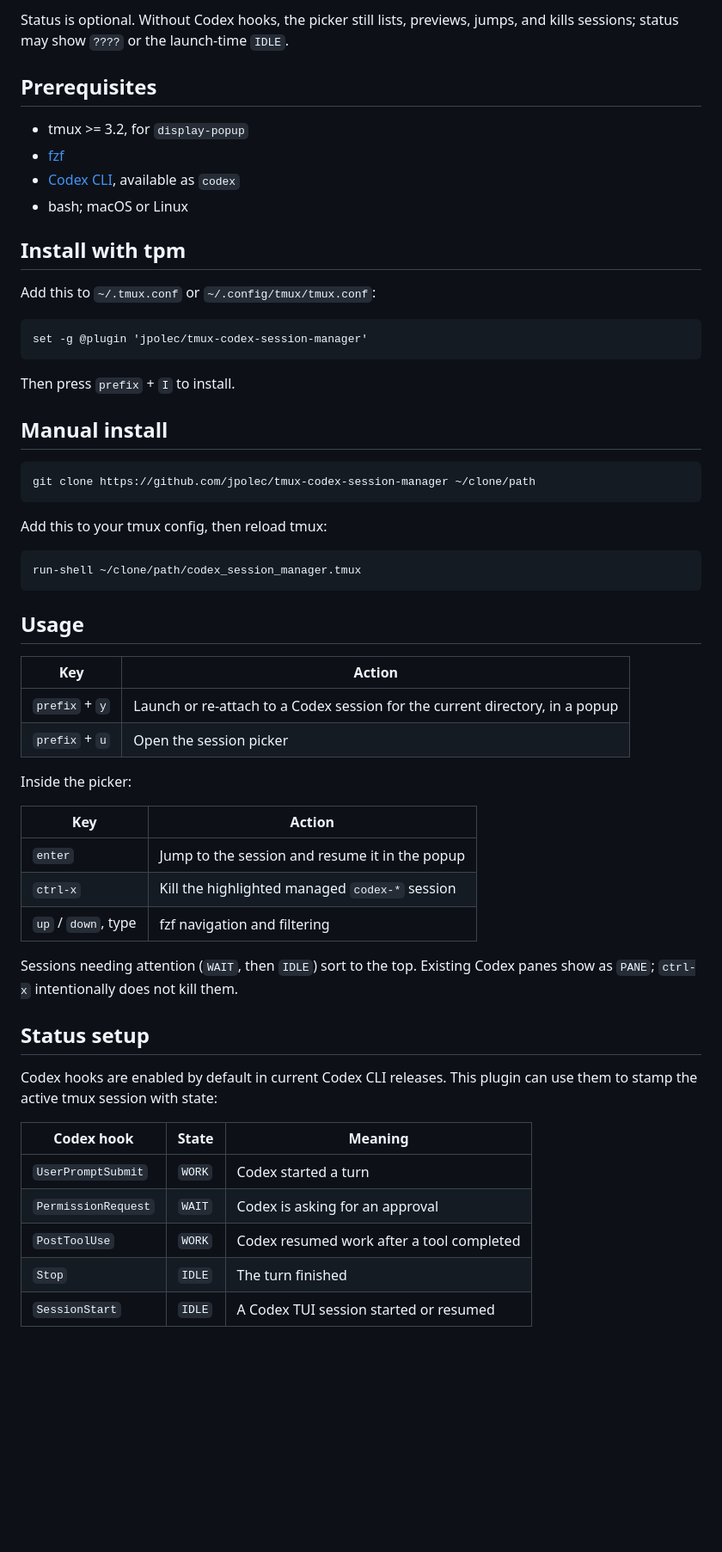
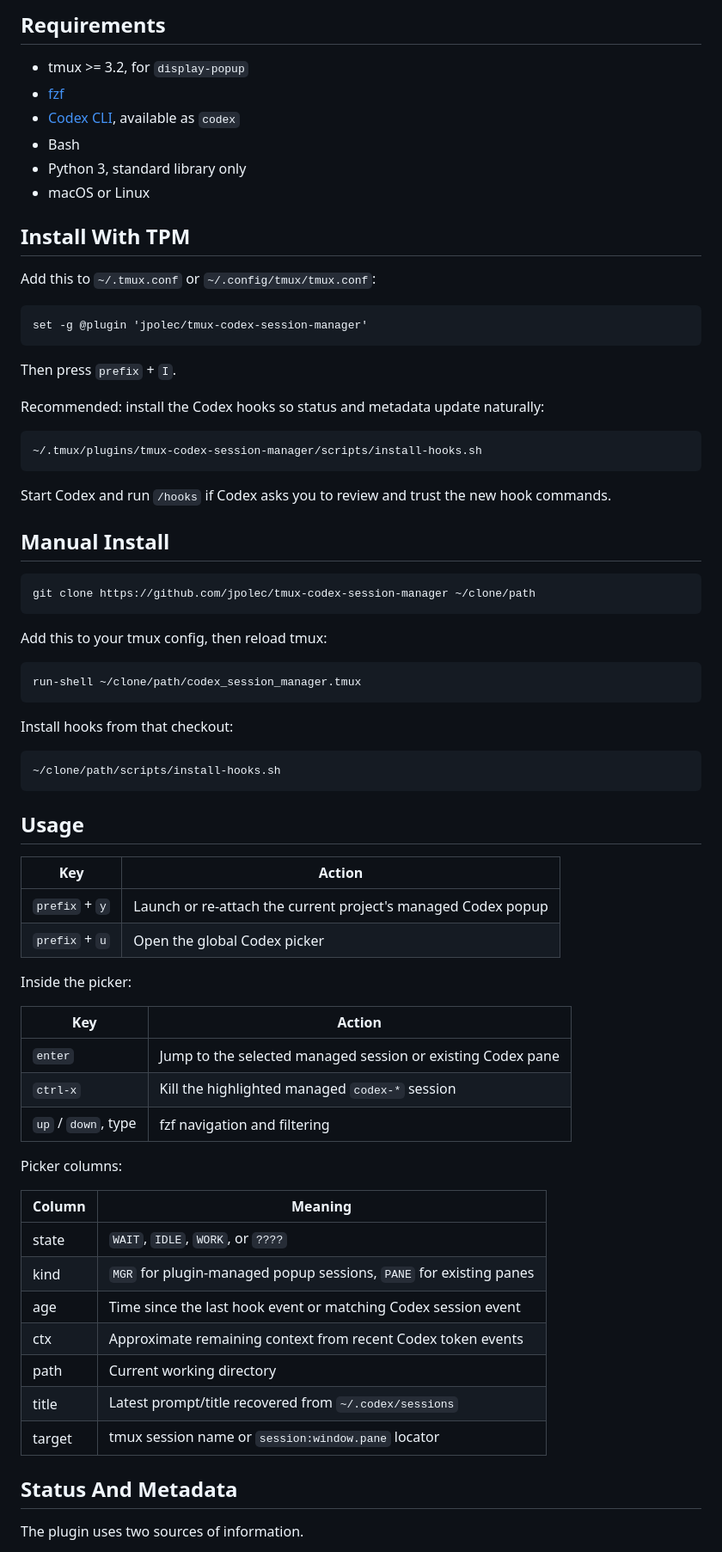
Before and after one commit to jpolec/odysseus, a Markdown page: README.md, the part around one of its changes. Shown at 86% size. Rendered like a GitHub page; blank space fills up the shorter version.

````diff
--- a/README.md
+++ b/README.md
@@ -38,15 +50,14 @@ tmux window in place.
 
-Status is optional. Without Codex hooks, the picker still lists, previews, jumps,
-and kills sessions; status may show `????` or the launch-time `IDLE`.
-
-## Prerequisites
+## Requirements
 
 - tmux >= 3.2, for `display-popup`
 - [fzf](https://github.com/junegunn/fzf)
 - [Codex CLI](https://developers.openai.com/codex/cli), available as `codex`
-- bash; macOS or Linux
+- Bash
+- Python 3, standard library only
+- macOS or Linux
 
-## Install with tpm
+## Install With TPM
 
 Add this to `~/.tmux.conf` or `~/.config/tmux/tmux.conf`:
 
@@ -54,9 +65,18 @@ Add this to `~/.tmux.conf` or `~/.config/tmux/tmux.conf`:
 set -g @plugin 'jpolec/tmux-codex-session-manager'
 ```
 
-Then press `prefix` + `I` to install.
+Then press `prefix` + `I`.
 
-## Manual install
+Recommended: install the Codex hooks so status and metadata update naturally:
+
+```sh
+~/.tmux/plugins/tmux-codex-session-manager/scripts/install-hooks.sh
+```
+
+Start Codex and run `/hooks` if Codex asks you to review and trust the new hook
+commands.
+
+## Manual Install
 
 ```sh
 git clone https://github.com/jpolec/tmux-codex-session-manager ~/clone/path
@@ -68,34 +88,40 @@ Add this to your tmux config, then reload tmux:
 run-shell ~/clone/path/codex_session_manager.tmux
 ```
 
+Install hooks from that checkout:
+
+```sh
+~/clone/path/scripts/install-hooks.sh
+```
+
 ## Usage
 
-| Key            | Action                                                                         |
-| -------------- | ------------------------------------------------------------------------------ |
-| `prefix` + `y` | Launch or re-attach to a Codex session for the current directory, in a popup   |
-| `prefix` + `u` | Open the session picker                                                        |
+| Key            | Action                                                                       |
+| -------------- | ---------------------------------------------------------------------------- |
+| `prefix` + `y` | Launch or re-attach the current project's managed Codex popup                |
+| `prefix` + `u` | Open the global Codex picker                                                 |
 
 Inside the picker:
 
-| Key                       | Action                                                                    |
-| ------------------------- | ------------------------------------------------------------------------- |
-| `enter`                   | Jump to the session and resume it in the popup                            |
-| `ctrl-x`                  | Kill the highlighted managed `codex-*` session                            |
-| `up` / `down`, type       | fzf navigation and filtering                                              |
+| Key                 | Action                                                                          |
+| ------------------- | -------------------------------------------------------------------------------- |
+| `enter`             | Jump to the selected managed session or existing Codex pane                      |
+| `ctrl-x`            | Kill the highlighted managed `codex-*` session                                   |
+| `up` / `down`, type | fzf navigation and filtering                                                     |
 
-Sessions needing attention (`WAIT`, then `IDLE`) sort to the top.
-Existing Codex panes show as `PANE`; `ctrl-x` intentionally does not kill them.
+Picker columns:
 
-## Status setup
+| Column | Meaning                                                            |
+| ------ | ------------------------------------------------------------------ |
+| state  | `WAIT`, `IDLE`, `WORK`, or `????`                                  |
+| kind   | `MGR` for plugin-managed popup sessions, `PANE` for existing panes |
+| age    | Time since the last hook event or matching Codex session event     |
+| ctx    | Approximate remaining context from recent Codex token events       |
+| path   | Current working directory                                          |
+| title  | Latest prompt/title recovered from `~/.codex/sessions`             |
+| target | tmux session name or `session:window.pane` locator                  |
 
-Codex hooks are enabled by default in current Codex CLI releases. This plugin can
-use them to stamp the active tmux session with state:
+## Status And Metadata
 
-| Codex hook         | State     | Meaning                                      |
-| ------------------ | --------- | -------------------------------------------- |
-| `UserPromptSubmit` | `WORK`    | Codex started a turn                         |
-| `PermissionRequest`| `WAIT`    | Codex is asking for an approval              |
-| `PostToolUse`      | `WORK`    | Codex resumed work after a tool completed    |
-| `Stop`             | `IDLE`    | The turn finished                            |
-| `SessionStart`     | `IDLE`    | A Codex TUI session started or resumed       |
+The plugin uses two sources of information.
 
````
Also changed, not shown: other parts of README.md (+98 -45 lines), docs/picker.png, docs/popup.png, 8 other files.
